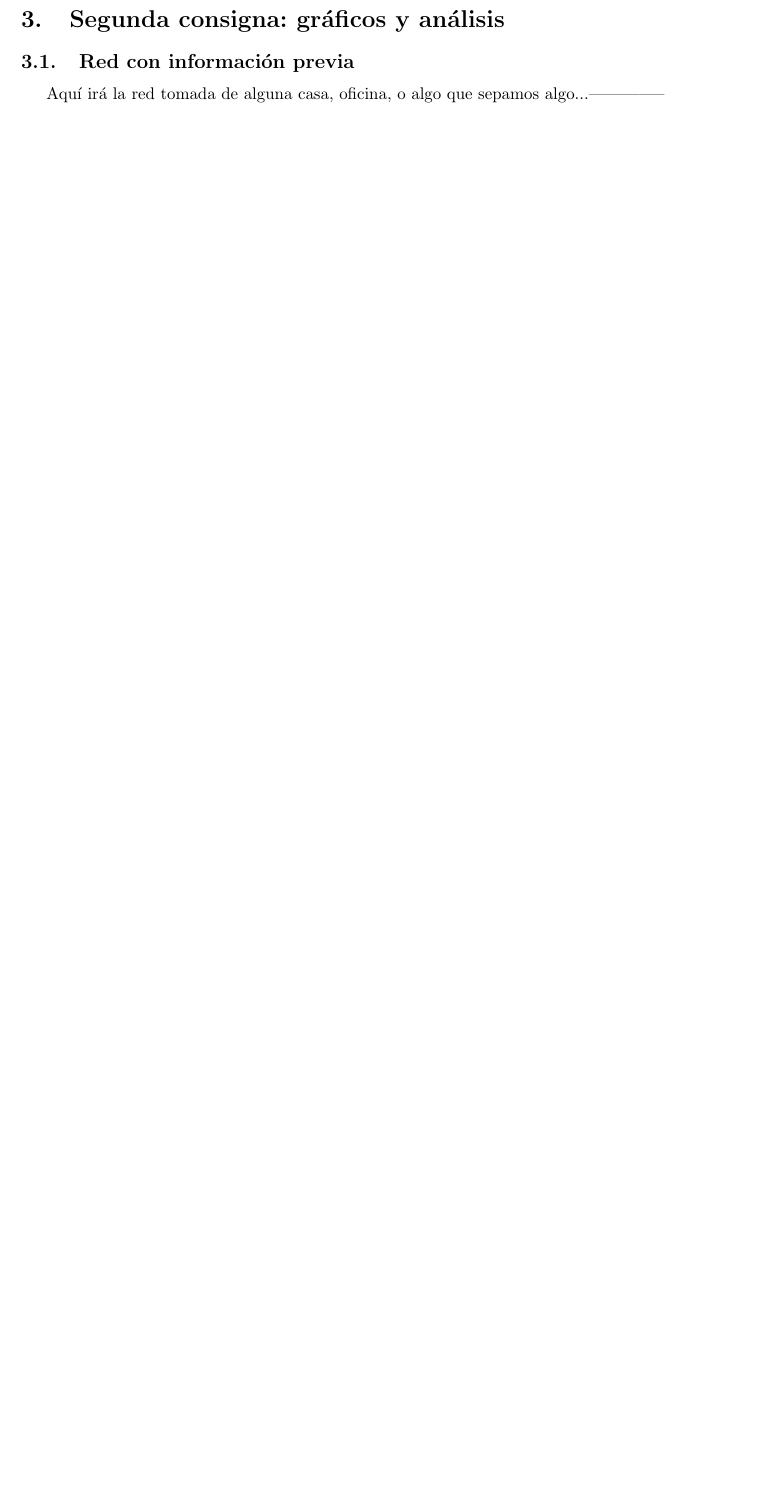
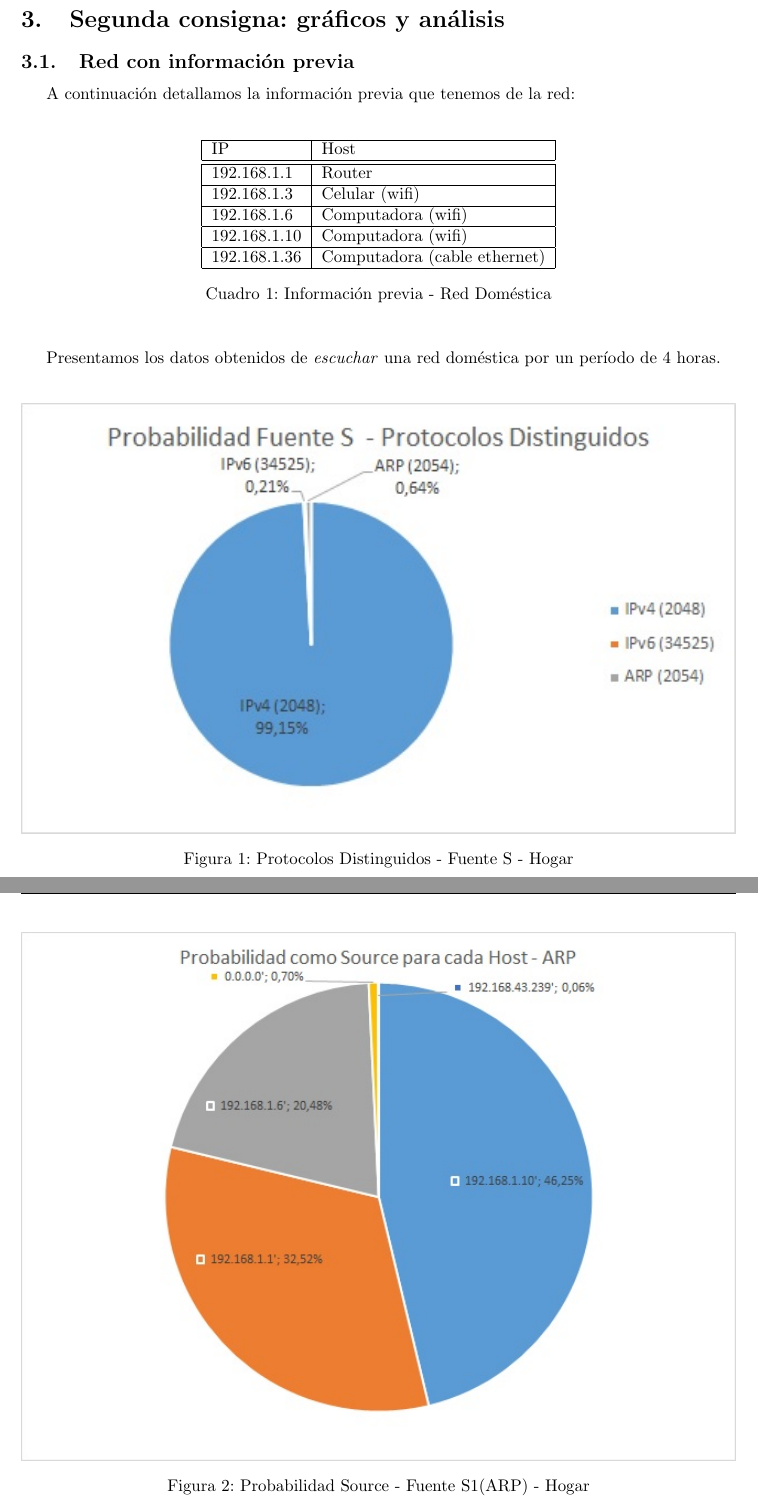
Before and after one commit to FrancoNegri/Redes2015, a LaTeX document (TP1/informe/informe.tex, which reads TP1/informe/graf_casa.tex, TP1/informe/segundaConsigna.tex): part of page 9 of 16 before the commit and two parts of pages 9 and 10 of 19 after it, the two joined at a grey line, cut so that both start at the same text, the shorter picture padded with empty space. Compiled offline with pdfLaTeX; a LaTeX package or settings file that is missing is left out.

Commit message:
informacion red domestica (franco)

```diff
--- /dev/null
+++ b/TP1/informe/graf_casa.tex
@@ -0,0 +1,11 @@
+\begin{figure}[h!]
+\centering
+\includegraphics[width=\textwidth]{./img/probaS_casa.jpg}
+\caption{Protocolos Distinguidos - Fuente S - Hogar}
+\end{figure}
+\newpage
+
+\begin{figure}[h!]
+\centering
+\includegraphics[width=\textwidth]{./img/proba_src_casa.jpg}
+\caption{Probabilidad Source - Fuente S1(ARP) - Hogar}
--- a/TP1/informe/segundaConsigna.tex
+++ b/TP1/informe/segundaConsigna.tex
@@ -1,7 +1,32 @@
 \section{Segunda consigna: gráficos y análisis}
 
 \subsection{Red con información previa}
-Aquí irá la red tomada de alguna casa, oficina, o algo que sepamos algo...--------------
+A continuación detallamos la información previa que tenemos de la red:\\
+\begin{table}[htb]
+\begin{center}
+\begin{tabular}{|l|l|}
+\hline
+IP & Host \\
+\hline \hline
+192.168.1.1 & Router \\ \hline
+192.168.1.3 & Celular (wifi) \\ \hline
+192.168.1.6 & Computadora (wifi)  \\ \hline
+192.168.1.10 & Computadora (wifi) \\ \hline
+192.168.1.36 & Computadora (cable ethernet) \\ \hline
+\end{tabular}
+\caption{Información previa - Red Doméstica}
+\label{tabla informacion}
+\end{center}
+\end{table}
+
+%192.168.1.1 -> ip del router
+%192.168.1.3 -> ip de celular (wifi)
+%192.168.1.6 -> ip de mi computadora (wifi)
+%192.168.1.36 -> computadora conectada por cable ethernet
+%192.168.1.10 -> computadora conectada (wifi) con Windows 7
+
+Presentamos los datos obtenidos de \emph{escuchar} una red doméstica por un período de 4 horas.\\
+\input{graf_casa}
 
 \subsection{Redes sin información previa}
 A continuación se muestra la cantidad de paquetes ARP por host en escala logarítmica.
```
Also changed, not shown: TP1/informe/img/arp_isAt_casa.jpg (added), TP1/informe/img/arp_whoHas_casa.jpg (added), TP1/informe/img/probaS_casa.jpg (added), TP1/informe/img/proba_dst_casa.jpg (added), TP1/informe/img/proba_src_casa.jpg (added), TP1/informe/graf_casa.tex (20 more changed lines).
